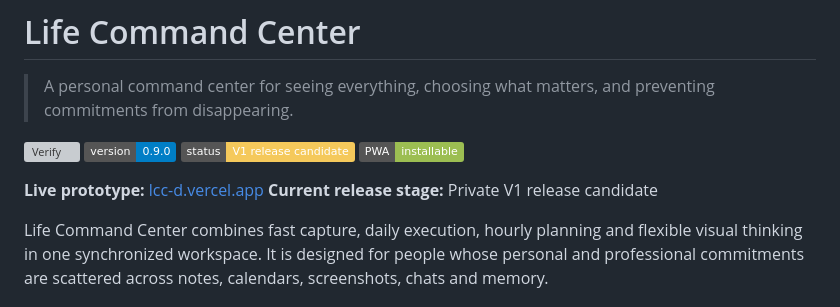
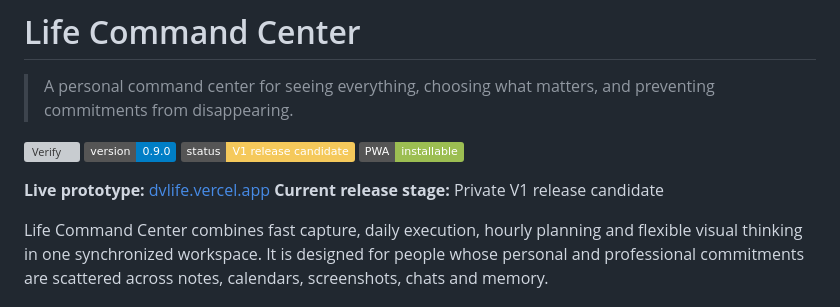
Before and after one commit to devyflow/life-command-center, a Markdown page: README.md, the part around the change. GitHub-like rendering; badges without logos; grey boxes are pictures that could not be loaded.

Commit message:
Update live prototype URL

```diff
--- a/README.md
+++ b/README.md
@@ -7,7 +7,7 @@
 ![Status](https://img.shields.io/badge/status-V1%20release%20candidate-f5c95b)
 ![PWA](https://img.shields.io/badge/PWA-installable-9cbe52)
 
-**Live prototype:** [lcc-d.vercel.app](https://lcc-d.vercel.app/)
+**Live prototype:** [dvlife.vercel.app](https://dvlife.vercel.app/)
 **Current release stage:** Private V1 release candidate
 
 Life Command Center combines fast capture, daily execution, hourly planning and flexible visual thinking in one synchronized workspace. It is designed for people whose personal and professional commitments are scattered across notes, calendars, screenshots, chats and memory.
```
